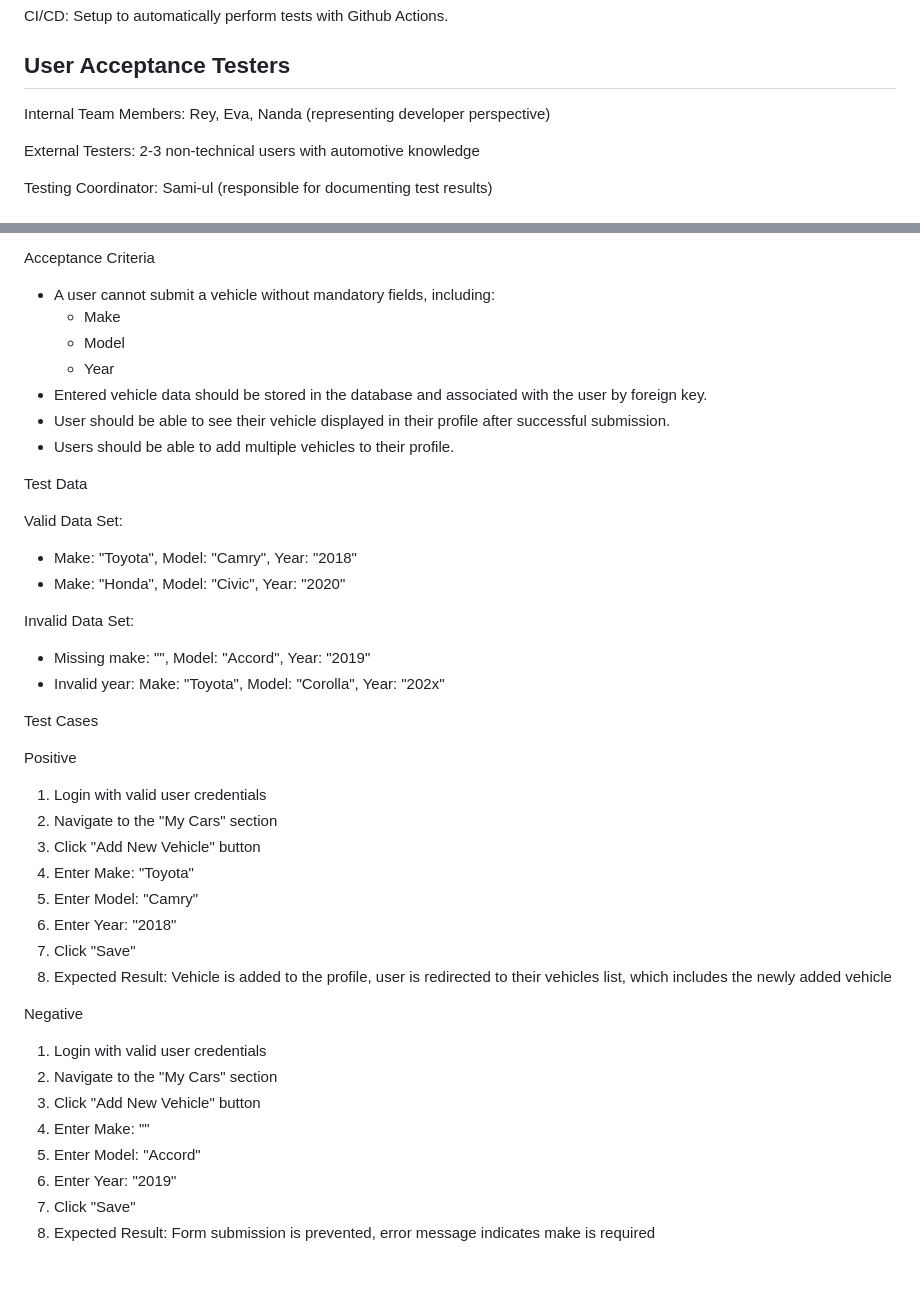
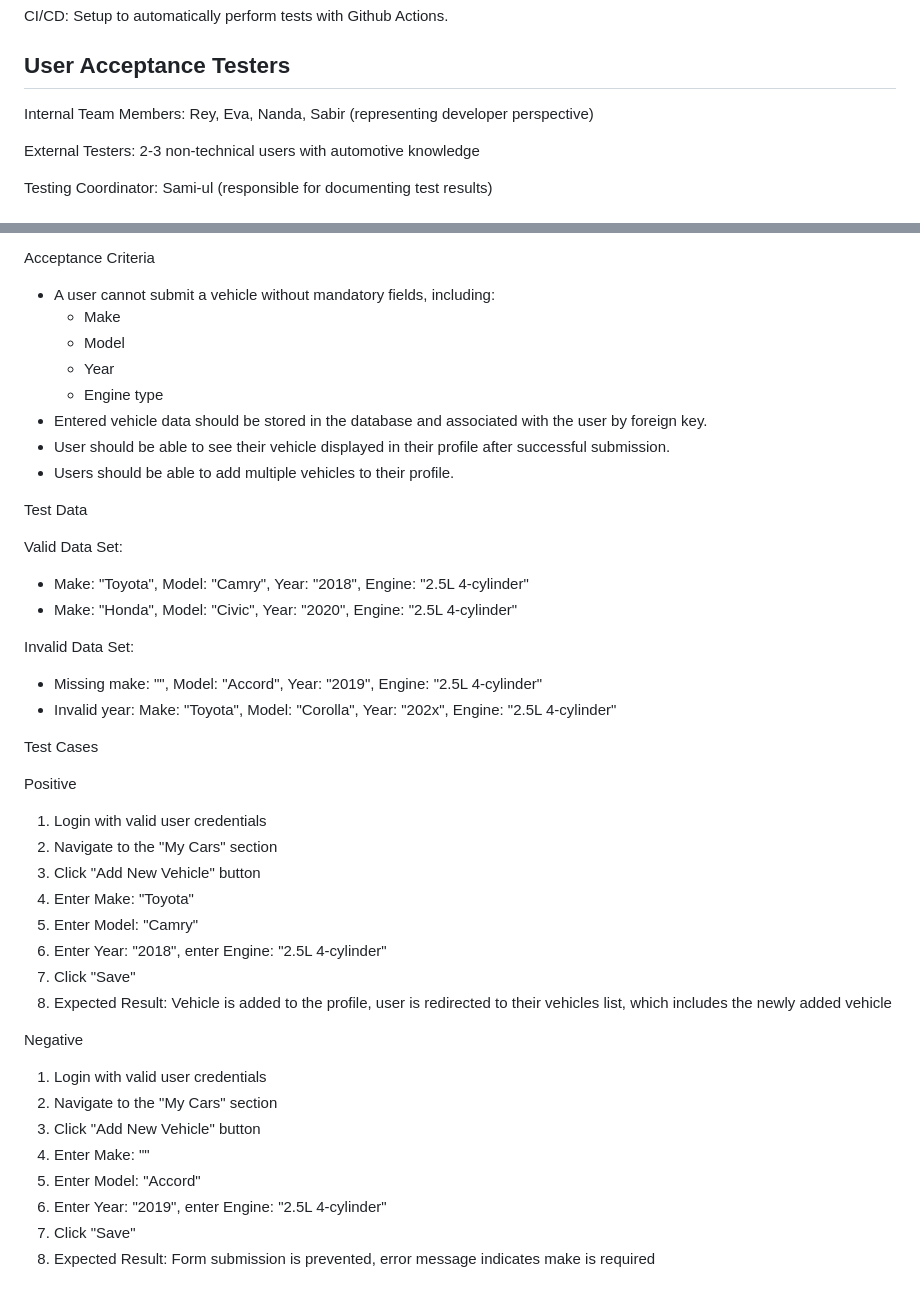
Before and after one commit to Sami-ul/auto-part-finder, a Markdown page: MilestoneSubmissions/UAT_Test_Plan.md, 2 parts joined by grey strips. Drawn GitHub-style.

Commit message:
small fixes to uat

```diff
--- a/MilestoneSubmissions/UAT_Test_Plan.md
+++ b/MilestoneSubmissions/UAT_Test_Plan.md
@@ -13,7 +13,7 @@ Database: PostgreSQL in Docker container
 CI/CD: Setup to automatically perform tests with Github Actions.
 
 ## User Acceptance Testers
-Internal Team Members: Rey, Eva, Nanda (representing developer perspective)
+Internal Team Members: Rey, Eva, Nanda, Sabir (representing developer perspective)
 
 External Testers: 2-3 non-technical users with automotive knowledge
 
@@ -31,6 +31,7 @@ Acceptance Criteria
     - Make
     - Model
     - Year
+    - Engine type
 - Entered vehicle data should be stored in the database and associated with the user by foreign key.
 - User should be able to see their vehicle displayed in their profile after successful submission.
 - Users should be able to add multiple vehicles to their profile.
@@ -38,12 +39,12 @@ Acceptance Criteria
 Test Data
 
 Valid Data Set:
-- Make: "Toyota", Model: "Camry", Year: "2018"
-- Make: "Honda", Model: "Civic", Year: "2020"
+- Make: "Toyota", Model: "Camry", Year: "2018", Engine: "2.5L 4-cylinder"
+- Make: "Honda", Model: "Civic", Year: "2020", Engine: "2.5L 4-cylinder"
 
 Invalid Data Set:
-- Missing make: "", Model: "Accord", Year: "2019"
-- Invalid year: Make: "Toyota", Model: "Corolla", Year: "202x"
+- Missing make: "", Model: "Accord", Year: "2019", Engine: "2.5L 4-cylinder"
+- Invalid year: Make: "Toyota", Model: "Corolla", Year: "202x", Engine: "2.5L 4-cylinder"
 
 Test Cases
 
@@ -53,7 +54,7 @@ Positive
 3. Click "Add New Vehicle" button
 4. Enter Make: "Toyota"
 5. Enter Model: "Camry"
-6. Enter Year: "2018"
+6. Enter Year: "2018", enter Engine: "2.5L 4-cylinder"
 7. Click "Save"
 8. Expected Result: Vehicle is added to the profile, user is redirected to their vehicles list, which includes the newly added vehicle
 
@@ -63,7 +64,7 @@ Negative
 3. Click "Add New Vehicle" button
 4. Enter Make: ""
 5. Enter Model: "Accord"
-6. Enter Year: "2019"
+6. Enter Year: "2019", enter Engine: "2.5L 4-cylinder"
 7. Click "Save"
 8. Expected Result: Form submission is prevented, error message indicates make is required
 
```
